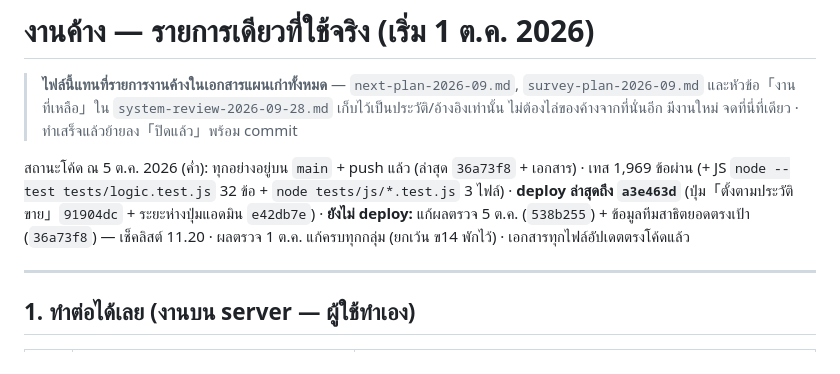
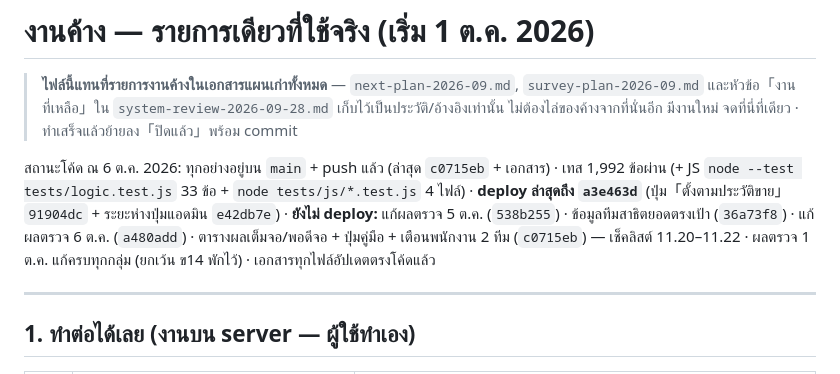
Before and after one commit to jintanabp/allocation_target, a Markdown page: docs/OPEN_ITEMS.md, the part around the change. GitHub-like rendering.

```diff
--- a/docs/OPEN_ITEMS.md
+++ b/docs/OPEN_ITEMS.md
@@ -4,10 +4,11 @@
 > และหัวข้อ「งานที่เหลือ」ใน `system-review-2026-09-28.md` เก็บไว้เป็นประวัติ/อ้างอิงเท่านั้น ไม่ต้องไล่ของค้างจากที่นั่นอีก
 > มีงานใหม่ จดที่นี่ที่เดียว · ทำเสร็จแล้วย้ายลง「ปิดแล้ว」พร้อม commit
 
-สถานะโค้ด ณ 5 ต.ค. 2026 (ค่ำ): ทุกอย่างอยู่บน `main` + push แล้ว (ล่าสุด `36a73f8` + เอกสาร) · เทส 1,969 ข้อผ่าน
-(+ JS `node --test tests/logic.test.js` 32 ข้อ + `node tests/js/*.test.js` 3 ไฟล์) ·
+สถานะโค้ด ณ 6 ต.ค. 2026: ทุกอย่างอยู่บน `main` + push แล้ว (ล่าสุด `c0715eb` + เอกสาร) · เทส 1,992 ข้อผ่าน
+(+ JS `node --test tests/logic.test.js` 33 ข้อ + `node tests/js/*.test.js` 4 ไฟล์) ·
 **deploy ล่าสุดถึง `a3e463d`** (ปุ่ม「ตั้งตามประวัติขาย」`91904dc` + ระยะห่างปุ่มแอดมิน `e42db7e`) ·
-**ยังไม่ deploy:** แก้ผลตรวจ 5 ต.ค. (`538b255`) + ข้อมูลทีมสาธิตยอดตรงเป้า (`36a73f8`) — เช็คลิสต์ 11.20 ·
+**ยังไม่ deploy:** แก้ผลตรวจ 5 ต.ค. (`538b255`) · ข้อมูลทีมสาธิตยอดตรงเป้า (`36a73f8`) · แก้ผลตรวจ 6 ต.ค. (`a480add`) ·
+ตารางผลเต็มจอ/พอดีจอ + ปุ่มคู่มือ + เตือนพนักงาน 2 ทีม (`c0715eb`) — เช็คลิสต์ 11.20–11.22 ·
 ผลตรวจ 1 ต.ค. แก้ครบทุกกลุ่ม (ยกเว้น ข14 พักไว้) · เอกสารทุกไฟล์อัปเดตตรงโค้ดแล้ว
 
 ---
```
Also changed, not shown: docs/system-review-2026-10-06.md (+3 -2 lines), readme.md (+3 -0 lines).
